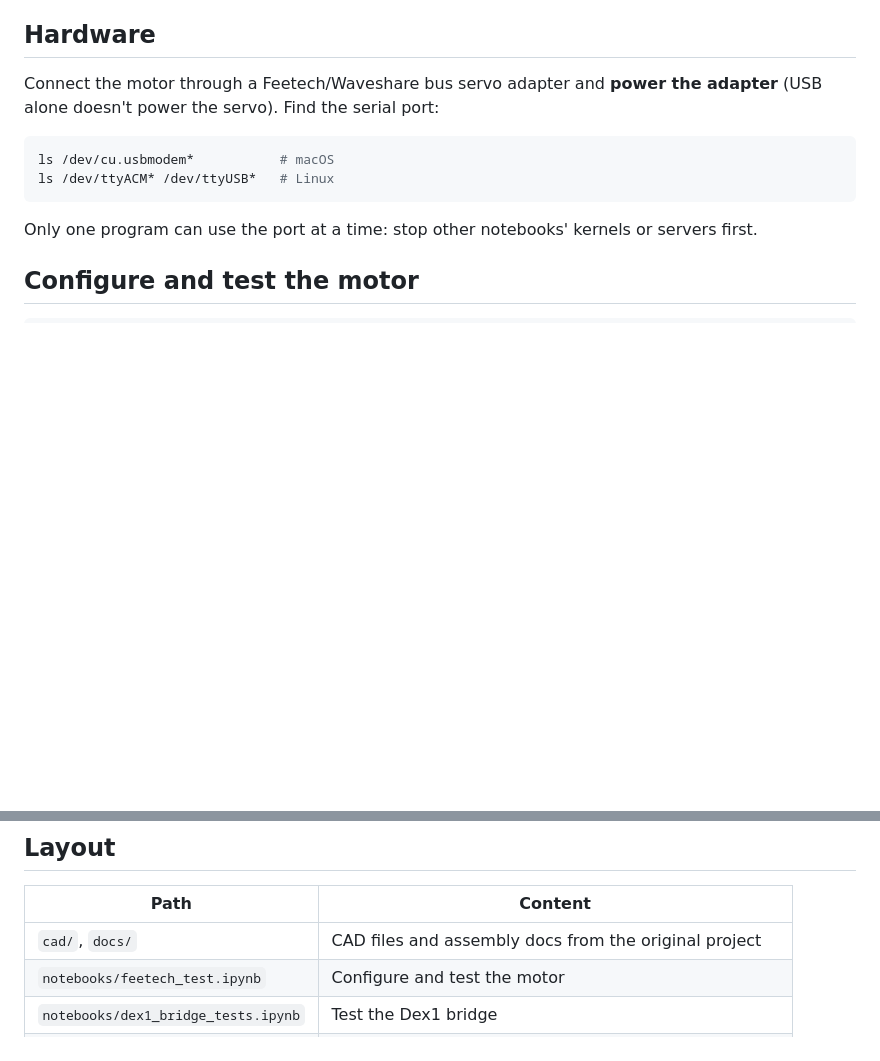
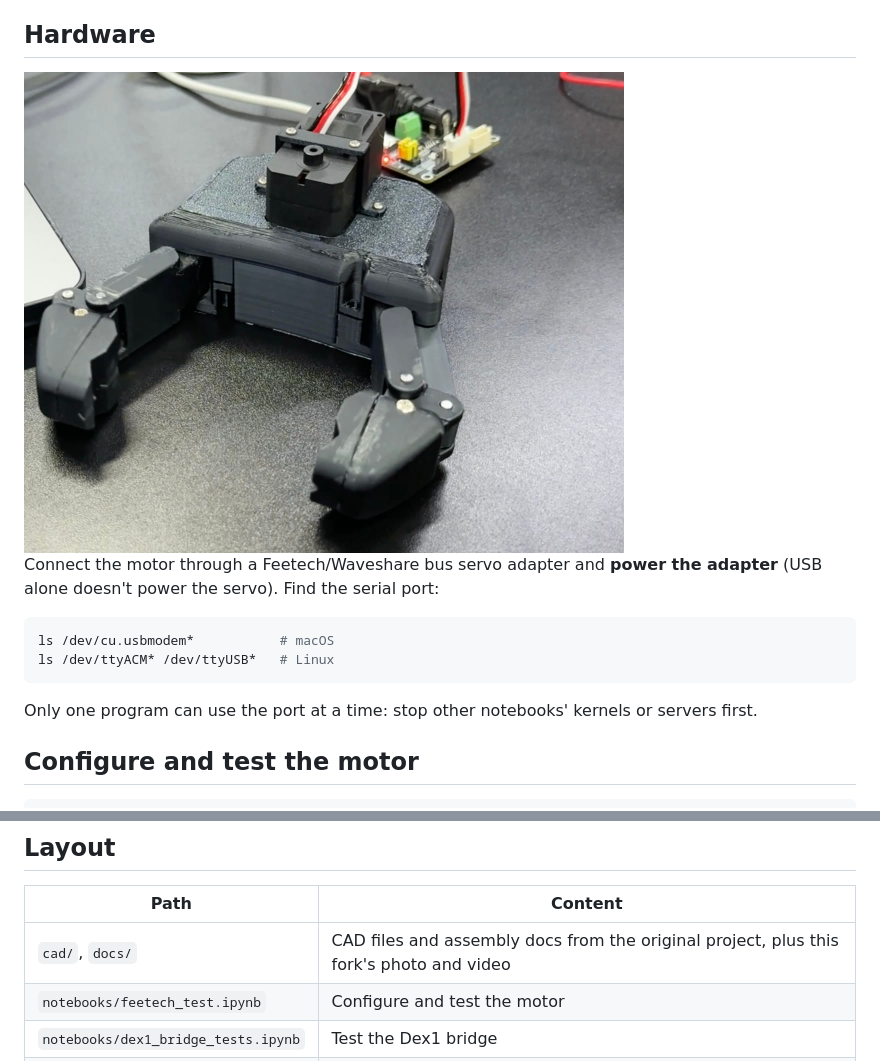
Before and after one commit to pollen-robotics/PincOpen, a Markdown page: README.md, 2 parts joined by grey strips. Rendered like a GitHub page; pictures changed too: docs/pincopen_setup.jpg (added); blank space fills up the shorter version.

Commit message:
Add images

````diff
--- a/README.md
+++ b/README.md
@@ -9,4 +11,6 @@ This fork adds:
 ## Hardware
+
+<img src="docs/pincopen_setup.jpg" width="600" alt="Pinc'Open connected to the Waveshare bus servo adapter">
 
 Connect the motor through a Feetech/Waveshare bus servo adapter and **power the adapter** (USB alone doesn't power the servo). Find the serial port:
 ```bash
@@ -52,7 +56,7 @@ Details in [dex1_bridge/README.md](dex1_bridge/README.md).
 
 | Path | Content |
 |---|---|
-| `cad/`, `docs/` | CAD files and assembly docs from the original project |
+| `cad/`, `docs/` | CAD files and assembly docs from the original project, plus this fork's photo and video |
 | `notebooks/feetech_test.ipynb` | Configure and test the motor |
 | `notebooks/dex1_bridge_tests.ipynb` | Test the Dex1 bridge |
 | `dex1_bridge/` | Dex1 DDS server, Feetech driver, calibration, test client |
````
Also changed, not shown: other parts of README.md (+2 -0 lines), 3 other files.
